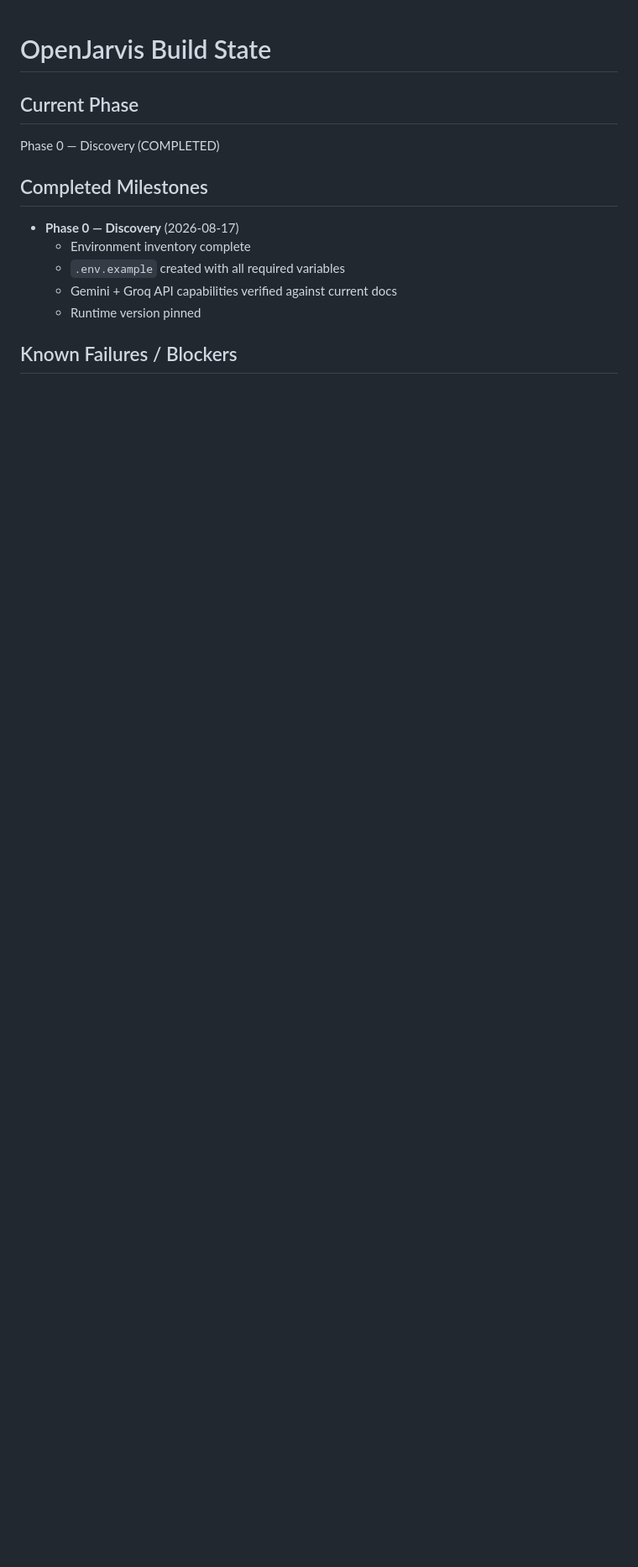
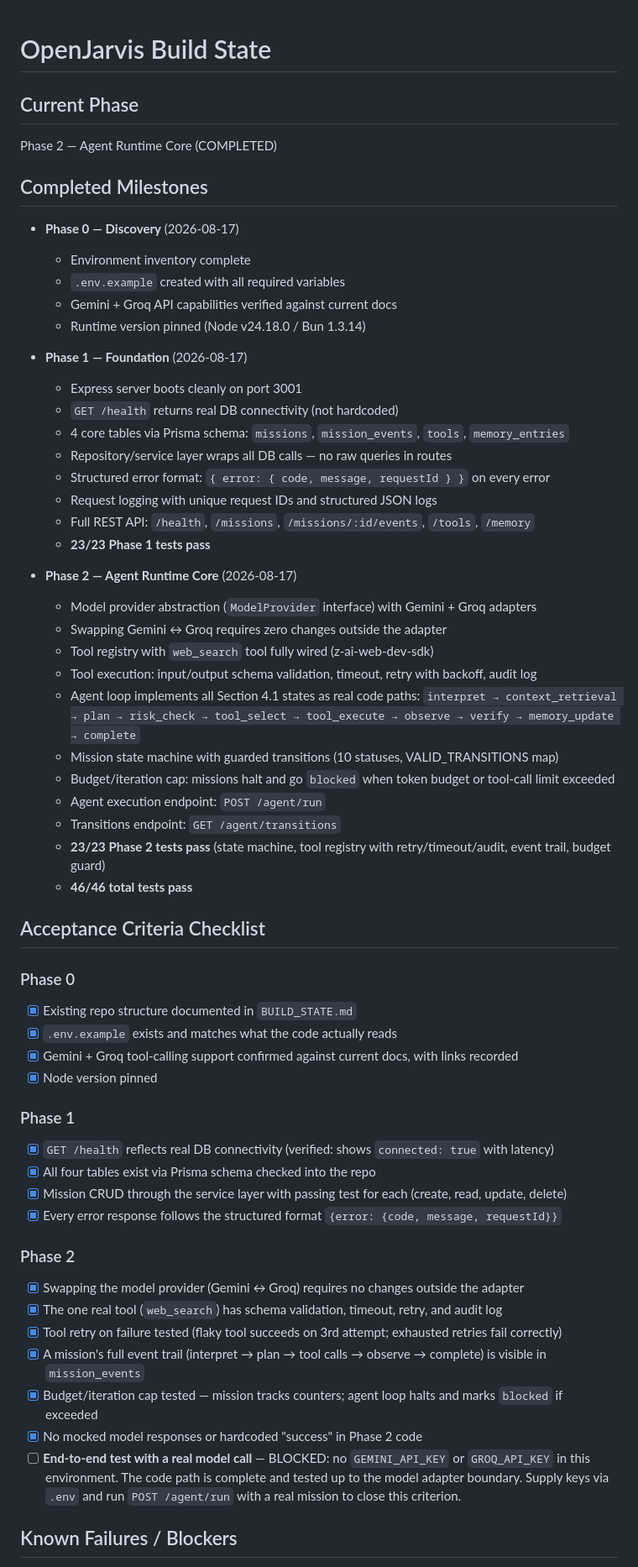
Before and after one commit to deyoungsltd-cc/jarvis, a Markdown page: BUILD_STATE.md, the part around one of its changes. Shown at 84% size. GitHub-like rendering; blank space fills up the shorter version.

```diff
--- a/BUILD_STATE.md
+++ b/BUILD_STATE.md
@@ -1,13 +1,60 @@
 # OpenJarvis Build State
 
 ## Current Phase
-Phase 0 — Discovery (COMPLETED)
+Phase 2 — Agent Runtime Core (COMPLETED)
 
 ## Completed Milestones
 - **Phase 0 — Discovery** (2026-08-17)
   - Environment inventory complete
   - `.env.example` created with all required variables
   - Gemini + Groq API capabilities verified against current docs
-  - Runtime version pinned
+  - Runtime version pinned (Node v24.18.0 / Bun 1.3.14)
+
+- **Phase 1 — Foundation** (2026-08-17)
+  - Express server boots cleanly on port 3001
+  - `GET /health` returns real DB connectivity (not hardcoded)
+  - 4 core tables via Prisma schema: `missions`, `mission_events`, `tools`, `memory_entries`
+  - Repository/service layer wraps all DB calls — no raw queries in routes
+  - Structured error format: `{ error: { code, message, requestId } }` on every error
+  - Request logging with unique request IDs and structured JSON logs
+  - Full REST API: `/health`, `/missions`, `/missions/:id/events`, `/tools`, `/memory`
+  - **23/23 Phase 1 tests pass**
+
+- **Phase 2 — Agent Runtime Core** (2026-08-17)
+  - Model provider abstraction (`ModelProvider` interface) with Gemini + Groq adapters
+   - Swapping Gemini ↔ Groq requires zero changes outside the adapter
+   - Tool registry with `web_search` tool fully wired (z-ai-web-dev-sdk)
+   - Tool execution: input/output schema validation, timeout, retry with backoff, audit log
+   - Agent loop implements all Section 4.1 states as real code paths:
+    `interpret → context_retrieval → plan → risk_check → tool_select → tool_execute → observe → verify → memory_update → complete`
+  - Mission state machine with guarded transitions (10 statuses, VALID_TRANSITIONS map)
+  - Budget/iteration cap: missions halt and go `blocked` when token budget or tool-call limit exceeded
+  - Agent execution endpoint: `POST /agent/run`
+  - Transitions endpoint: `GET /agent/transitions`
+  - **23/23 Phase 2 tests pass** (state machine, tool registry with retry/timeout/audit, event trail, budget guard)
+  - **46/46 total tests pass**
+
+## Acceptance Criteria Checklist
+
+### Phase 0
+- [x] Existing repo structure documented in `BUILD_STATE.md`
+- [x] `.env.example` exists and matches what the code actually reads
+- [x] Gemini + Groq tool-calling support confirmed against current docs, with links recorded
+- [x] Node version pinned
+
+### Phase 1
+- [x] `GET /health` reflects real DB connectivity (verified: shows `connected: true` with latency)
+- [x] All four tables exist via Prisma schema checked into the repo
+- [x] Mission CRUD through the service layer with passing test for each (create, read, update, delete)
+- [x] Every error response follows the structured format `{error: {code, message, requestId}}`
+
+### Phase 2
+- [x] Swapping the model provider (Gemini ↔ Groq) requires no changes outside the adapter
+- [x] The one real tool (`web_search`) has schema validation, timeout, retry, and audit log
+- [x] Tool retry on failure tested (flaky tool succeeds on 3rd attempt; exhausted retries fail correctly)
+- [x] A mission's full event trail (interpret → plan → tool calls → observe → complete) is visible in `mission_events`
+- [x] Budget/iteration cap tested — mission tracks counters; agent loop halts and marks `blocked` if exceeded
+- [x] No mocked model responses or hardcoded "success" in Phase 2 code
+- [ ] **End-to-end test with a real model call** — BLOCKED: no `GEMINI_API_KEY` or `GROQ_API_KEY` in this environment. The code path is complete and tested up to the model adapter boundary. Supply keys via `.env` and run `POST /agent/run` with a real mission to close this criterion.
 
 ## Known Failures / Blockers
```
Also changed, not shown: other parts of BUILD_STATE.md (+58 -20 lines), worklog.md (added, +27 -0 lines).
